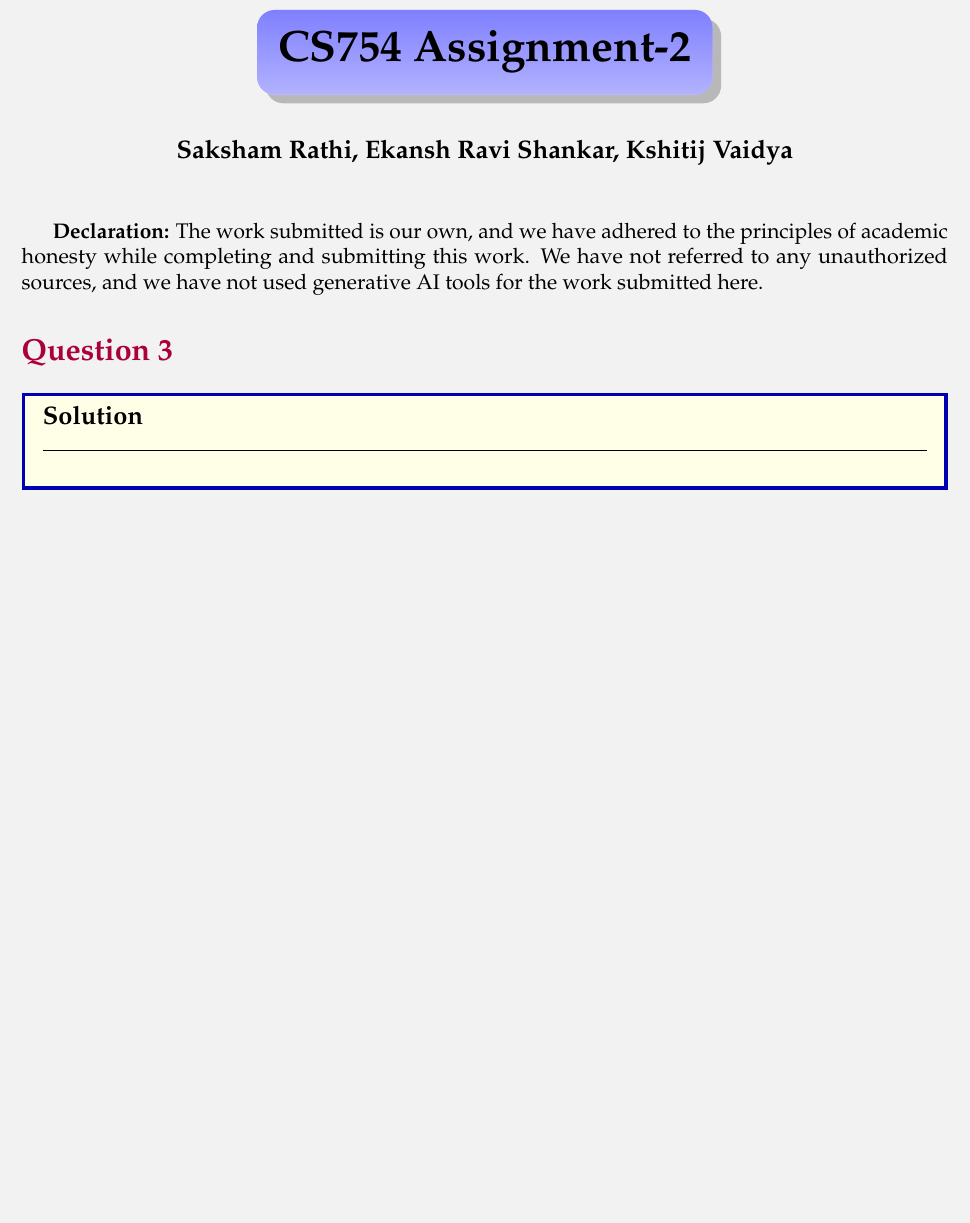
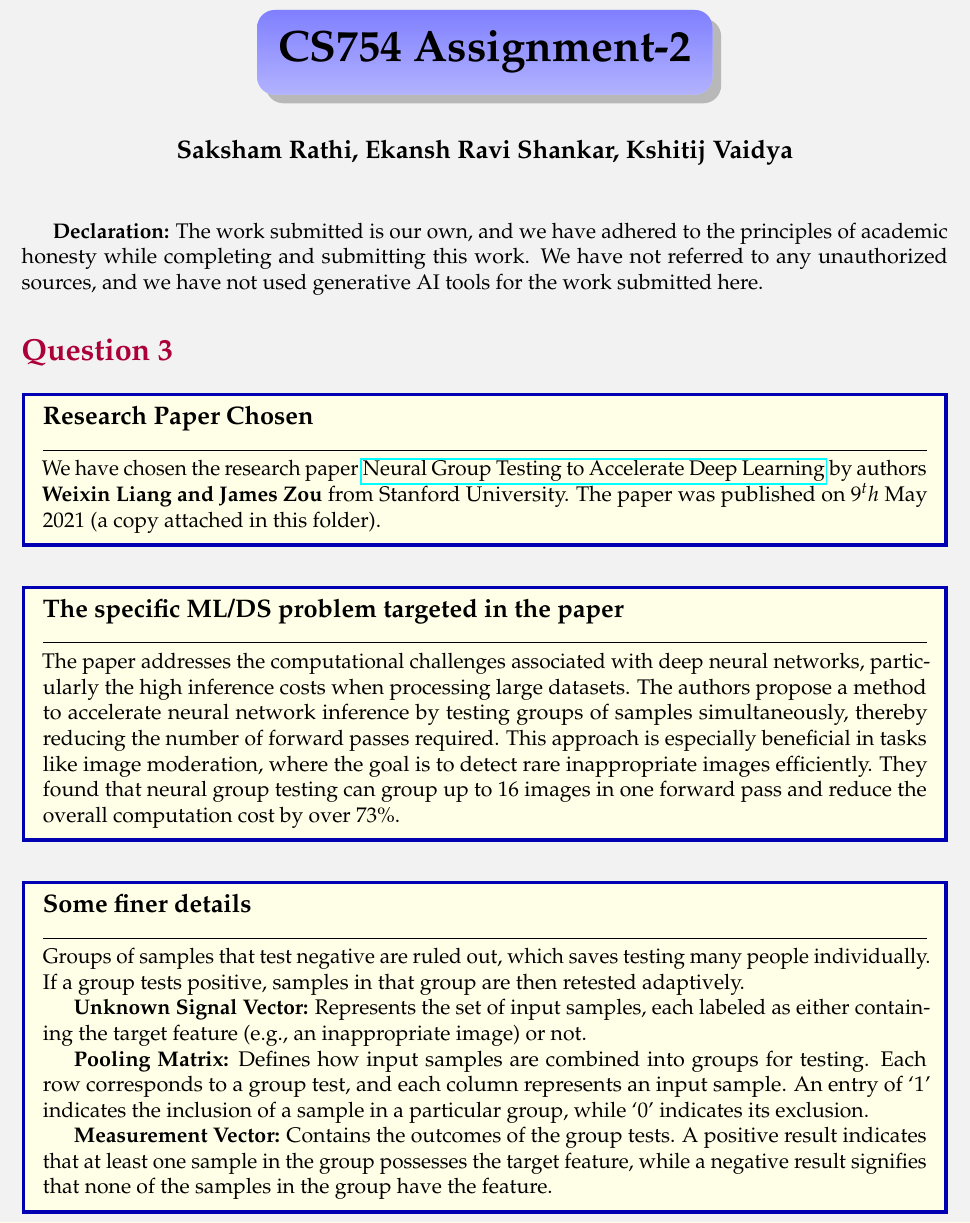
Before and after one commit to sakshamrathi21/Advanced-Image-Processing-Assignments, a LaTeX problem sheet (HW2/assignment2/3/report/report.tex): part of the page, cut so that both start at the same text, the shorter picture padded with empty space. Compiled offline with pdfLaTeX.

Commit message:
hw2-4-start

```diff
--- a/HW2/assignment2/3/report/report.tex
+++ b/HW2/assignment2/3/report/report.tex
@@ -1,5 +1,6 @@
 \documentclass[a4paper,12pt]{article}
 \usepackage{xcolor}
+\usepackage{hyperref}
 \usepackage{amsmath,amsfonts,amssymb}
 \usepackage{geometry}
 \usepackage{fancyhdr}
@@ -69,8 +70,22 @@ we have adhered to the principles of academic honesty while completing and submi
 
 \section*{Question 3}
 
-\begin{solution}{Solution}
+\begin{solution}{Research Paper Chosen}
+  We have chosen the research paper \href{https://arxiv.org/pdf/2011.10704}{Neural Group Testing to Accelerate Deep Learning} by authors \textbf{Weixin Liang and James Zou} from Stanford University. The paper was published on $9^th$ May 2021 (a copy attached in this folder).
+\end{solution}
 
+\begin{solution}{The specific ML/DS problem targeted in the paper}
+  The paper addresses the computational challenges associated with deep neural networks, particularly the high inference costs when processing large datasets. The authors propose a method to accelerate neural network inference by testing groups of samples simultaneously, thereby reducing the number of forward passes required. This approach is especially beneficial in tasks like image moderation, where the goal is to detect rare inappropriate images efficiently. They found that neural group testing can group up to 16 images in one forward pass and reduce the overall computation cost by over 73\%.
+\end{solution}
+
+\begin{solution}{Some finer details}
+  Groups of samples that test negative are ruled out, which saves testing many people individually. If a group tests positive, samples in that group are then retested adaptively.
+
+  {\bf Unknown Signal Vector:} Represents the set of input samples, each labeled as either containing the target feature (e.g., an inappropriate image) or not.
+
+  {\bf Pooling Matrix:} Defines how input samples are combined into groups for testing. Each row corresponds to a group test, and each column represents an input sample. An entry of `1' indicates the inclusion of a sample in a particular group, while `0' indicates its exclusion.
+
+  {\bf Measurement Vector:} Contains the outcomes of the group tests. A positive result indicates that at least one sample in the group possesses the target feature, while a negative result signifies that none of the samples in the group have the feature.
 \end{solution}
 
 
```
Also changed, not shown: HW2/assignment2/3/2011.10704v2.pdf (added), HW2/assignment2/3/report/report.pdf (added).
